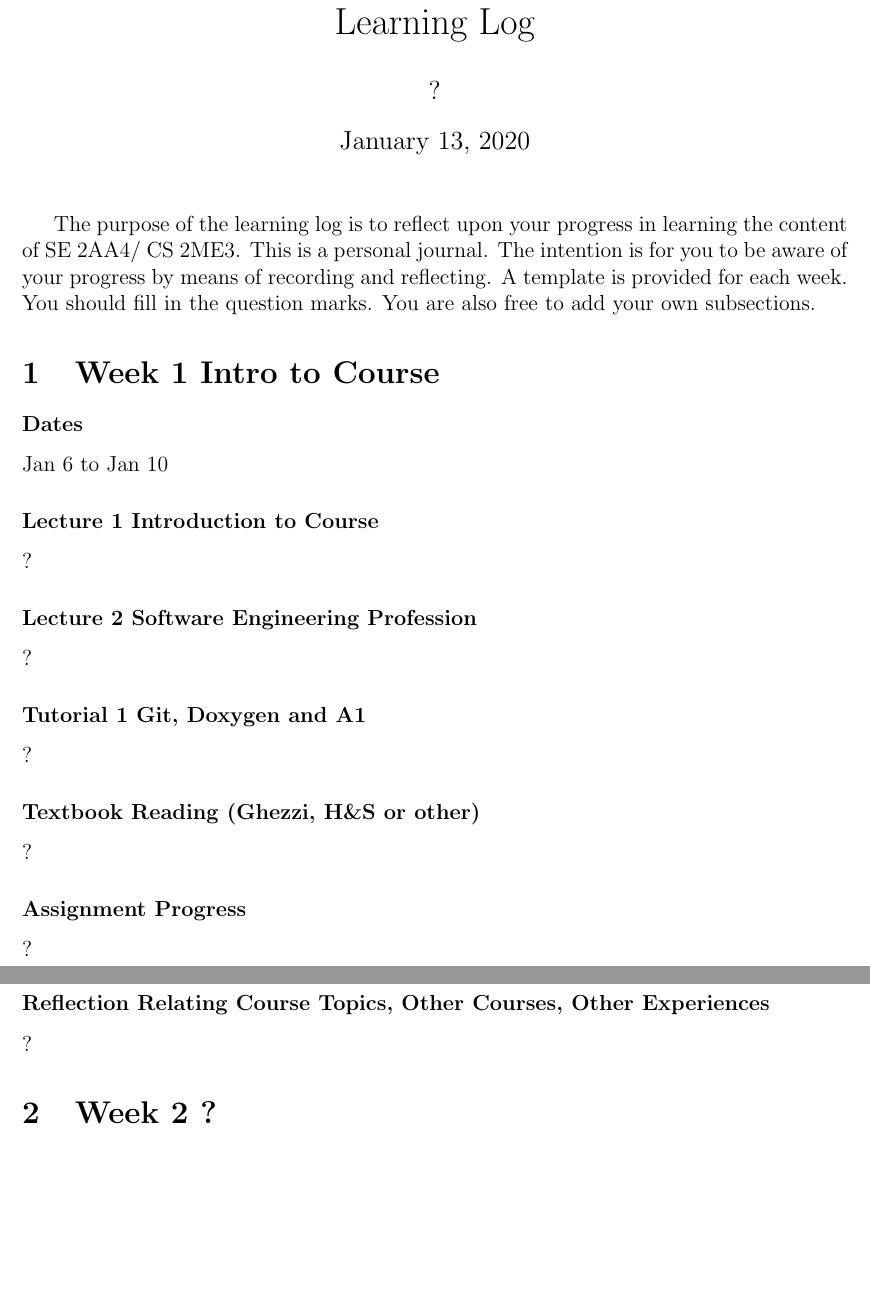
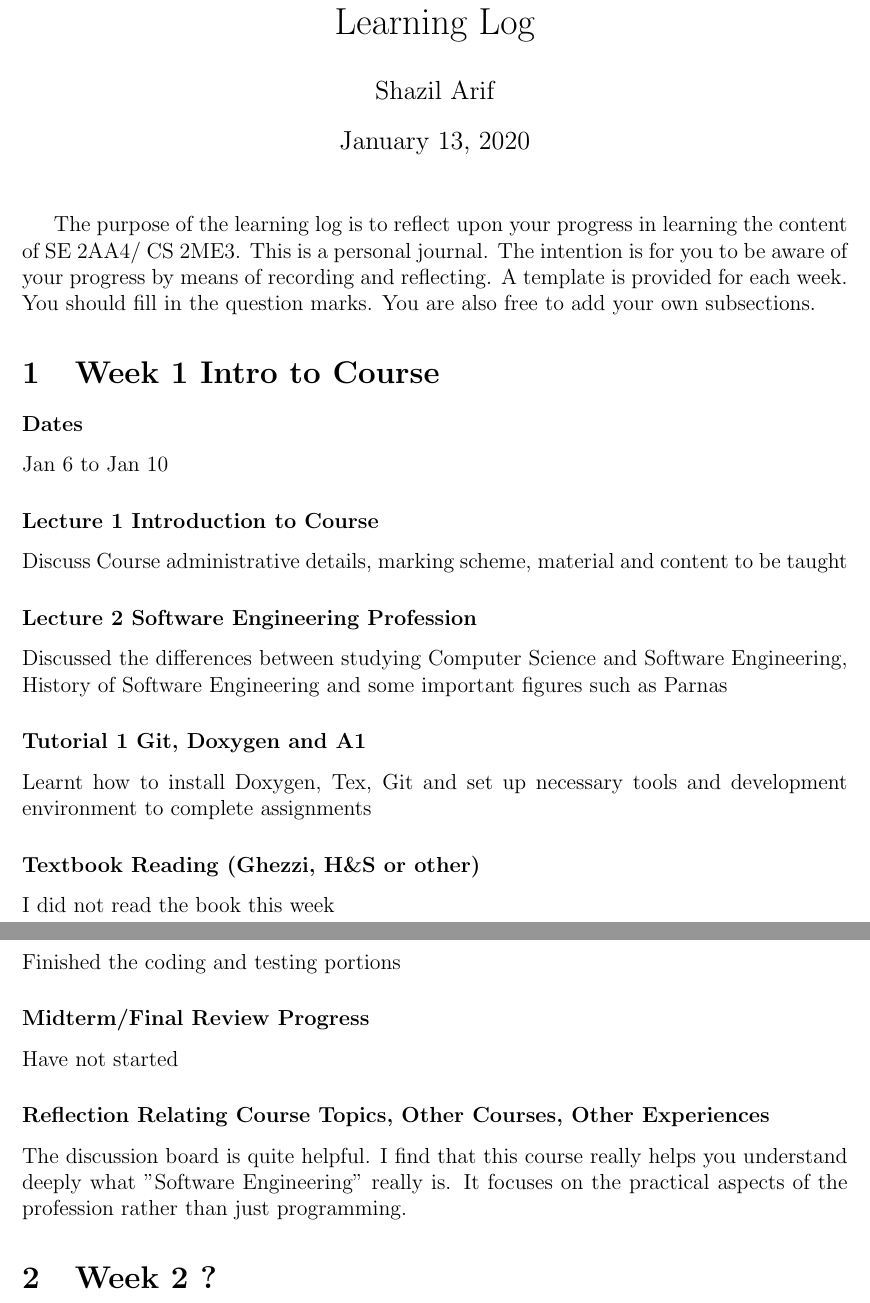
Before and after one commit to shazil-arif/SFWR-ENG-2AA4, a LaTeX document (log.tex): two parts of pages 1 and 2 of 12, joined at a grey line, cut so that both start at the same text, the shorter picture padded with empty space. Compiled offline with pdfLaTeX.

Commit message:
updated learning log for week 1

```diff
--- a/log.tex
+++ b/log.tex
@@ -25,7 +25,7 @@
 \setcounter{tutnum}{1}
 
 \title{Learning Log}
-\author{?}
+\author{Shazil Arif}
 \date{\today}
 
 \begin {document}
@@ -46,32 +46,32 @@ are also free to add your own subsections.
 
 \subsubsection *{Lecture \thelectnum \addtocounter{lectnum}{1} Introduction to Course}
 
-?
+Discuss Course administrative details, marking scheme, material and content to be taught
 
 \subsubsection *{Lecture \thelectnum \addtocounter{lectnum}{1} Software
   Engineering Profession}
 
-?
+Discussed the differences between studying Computer Science and Software Engineering, History of Software Engineering and some important figures such as Parnas
 
 \subsubsection *{Tutorial \thetutnum \addtocounter{tutnum}{1} Git, Doxygen and A1}
 
-?
+Learnt how to install Doxygen, Tex, Git and set up necessary tools and development environment to complete assignments
 
 \subsubsection *{Textbook Reading (Ghezzi, H\&S or other)}
 
-?
+I did not read the book this week
 
 \subsubsection *{Assignment Progress}
 
-?
+Finished the coding and testing portions
 
 \subsubsection *{Midterm/Final Review Progress}
 
-?
+Have not started
 
 \subsubsection *{Reflection Relating Course Topics, Other Courses, Other Experiences}
 
-?
+The discussion board is quite helpful. I find that this course really helps you understand deeply what "Software Engineering" really is. It focuses on the practical aspects of the profession rather than just programming.
 
 %%%%%%%%%%%%%%%%%%%%%%%%%%%%%%%%%%%%%%%%%%%%%%%%%%%%%%%%%%%%%%%%%%%%%%%%%%
 
```
Also changed, not shown: log.pdf, 2 other files.
